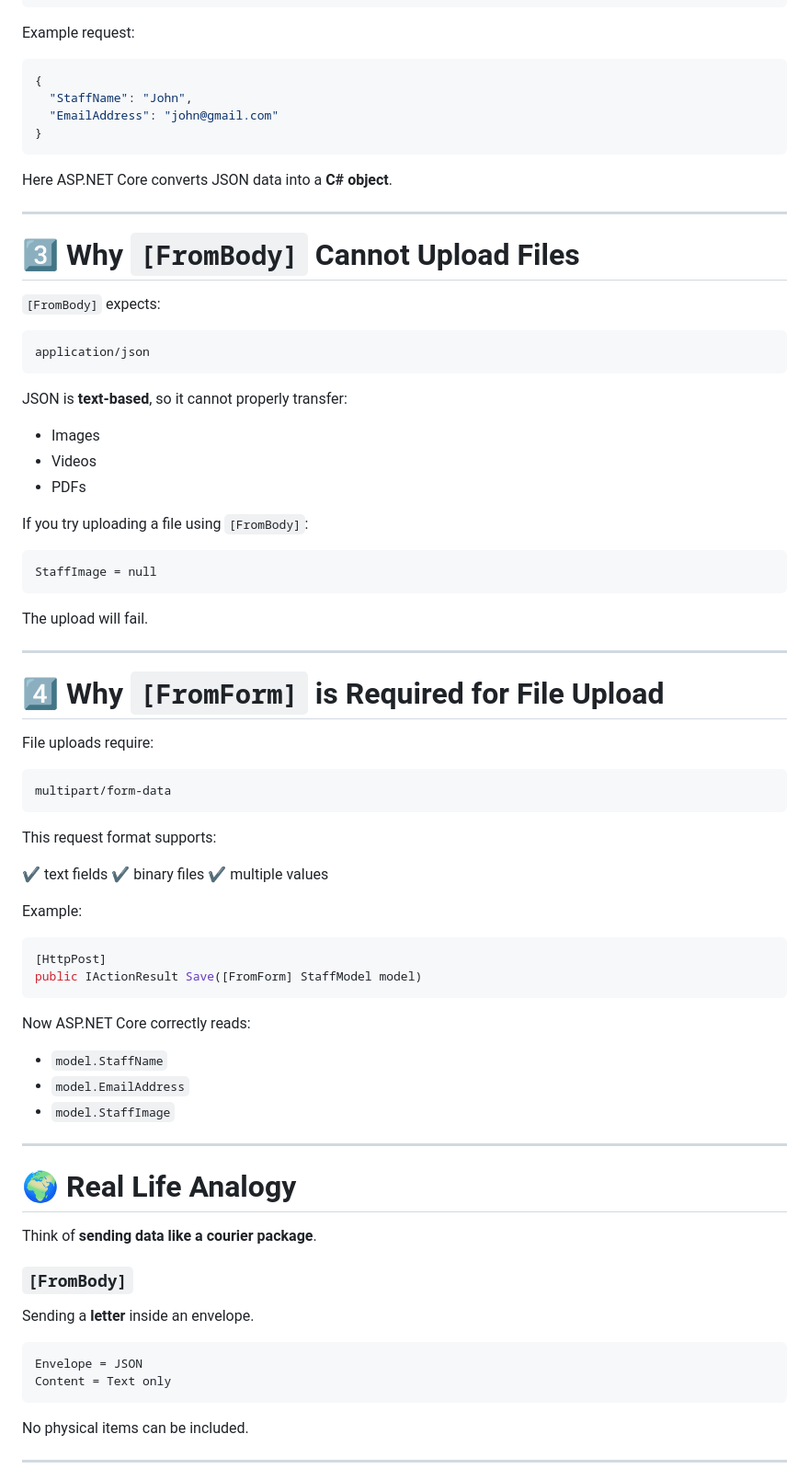
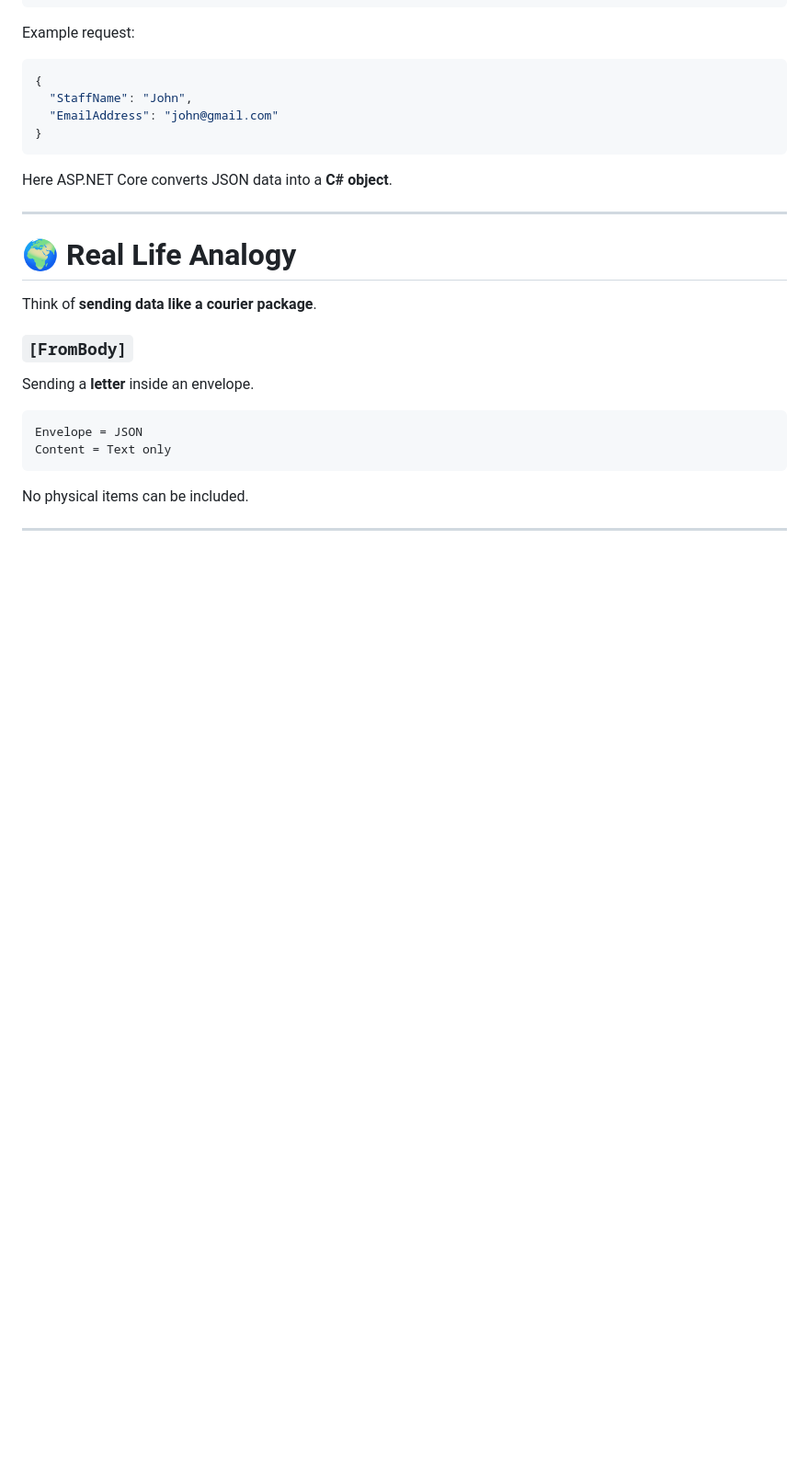
Before and after one commit to NimavatMansi-19/darshan-university-sem6, a Markdown page: TA_ASP.NET/File_upload.md, the part around one of its changes. Shown at 92% size. GitHub-like rendering; blank space fills up the shorter version.

````diff
--- a/TA_ASP.NET/File_upload.md
+++ b/TA_ASP.NET/File_upload.md
@@ -74,59 +67,6 @@ Example request:
 ```
 
 Here ASP.NET Core converts JSON data into a **C# object**.
-
----
-
-# 3️⃣ Why `[FromBody]` Cannot Upload Files
-
-`[FromBody]` expects:
-
-```
-application/json
-```
-
-JSON is **text-based**, so it cannot properly transfer:
-
-* Images
-* Videos
-* PDFs
-
-If you try uploading a file using `[FromBody]`:
-
-```
-StaffImage = null
-```
-
-The upload will fail.
-
----
-
-# 4️⃣ Why `[FromForm]` is Required for File Upload
-
-File uploads require:
-
-```
-multipart/form-data
-```
-
-This request format supports:
-
-✔ text fields
-✔ binary files
-✔ multiple values
-
-Example:
-
-```csharp
-[HttpPost]
-public IActionResult Save([FromForm] StaffModel model)
-```
-
-Now ASP.NET Core correctly reads:
-
-* `model.StaffName`
-* `model.EmailAddress`
-* `model.StaffImage`
 
 ---
 
````
Also changed, not shown: other parts of TA_ASP.NET/File_upload.md (+48 -32 lines).
